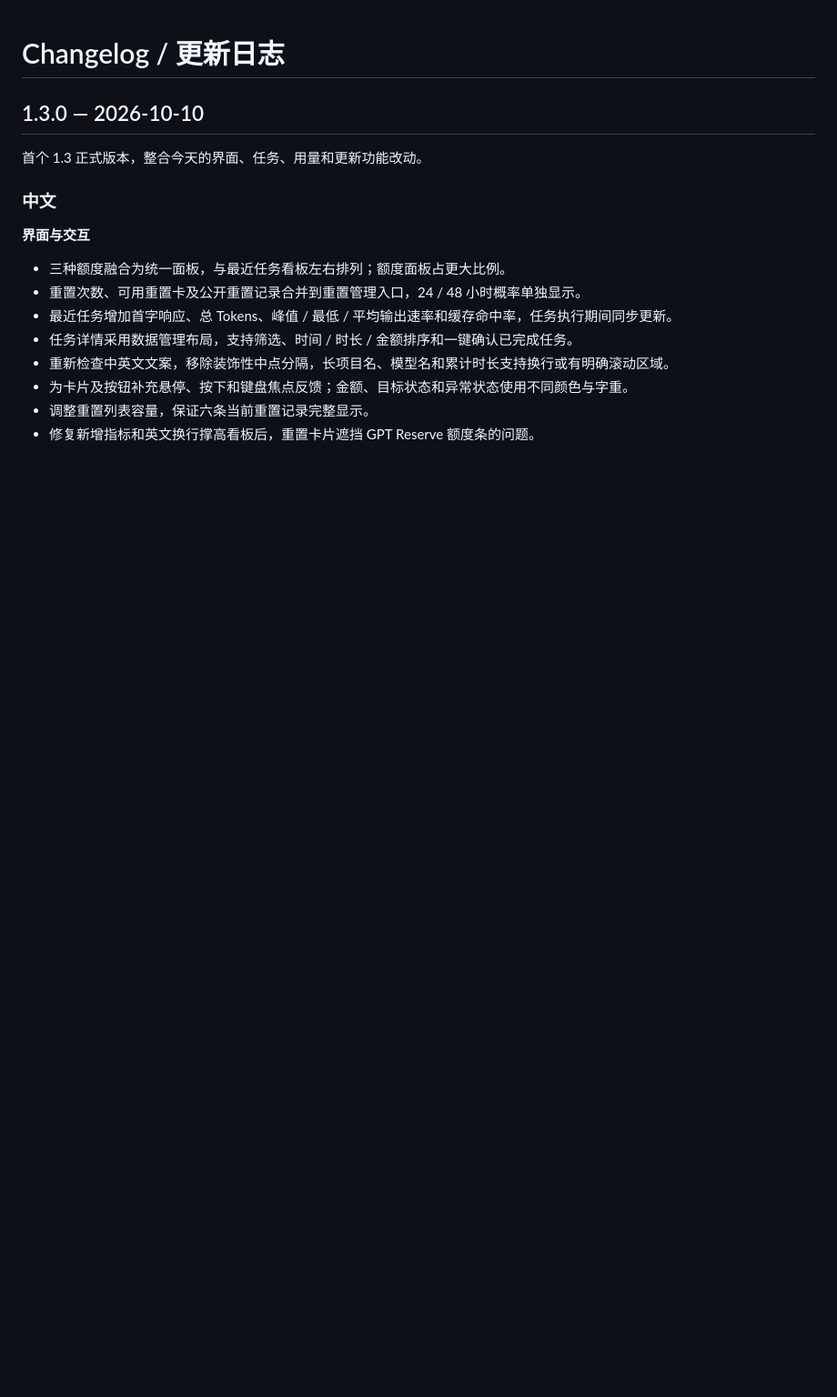
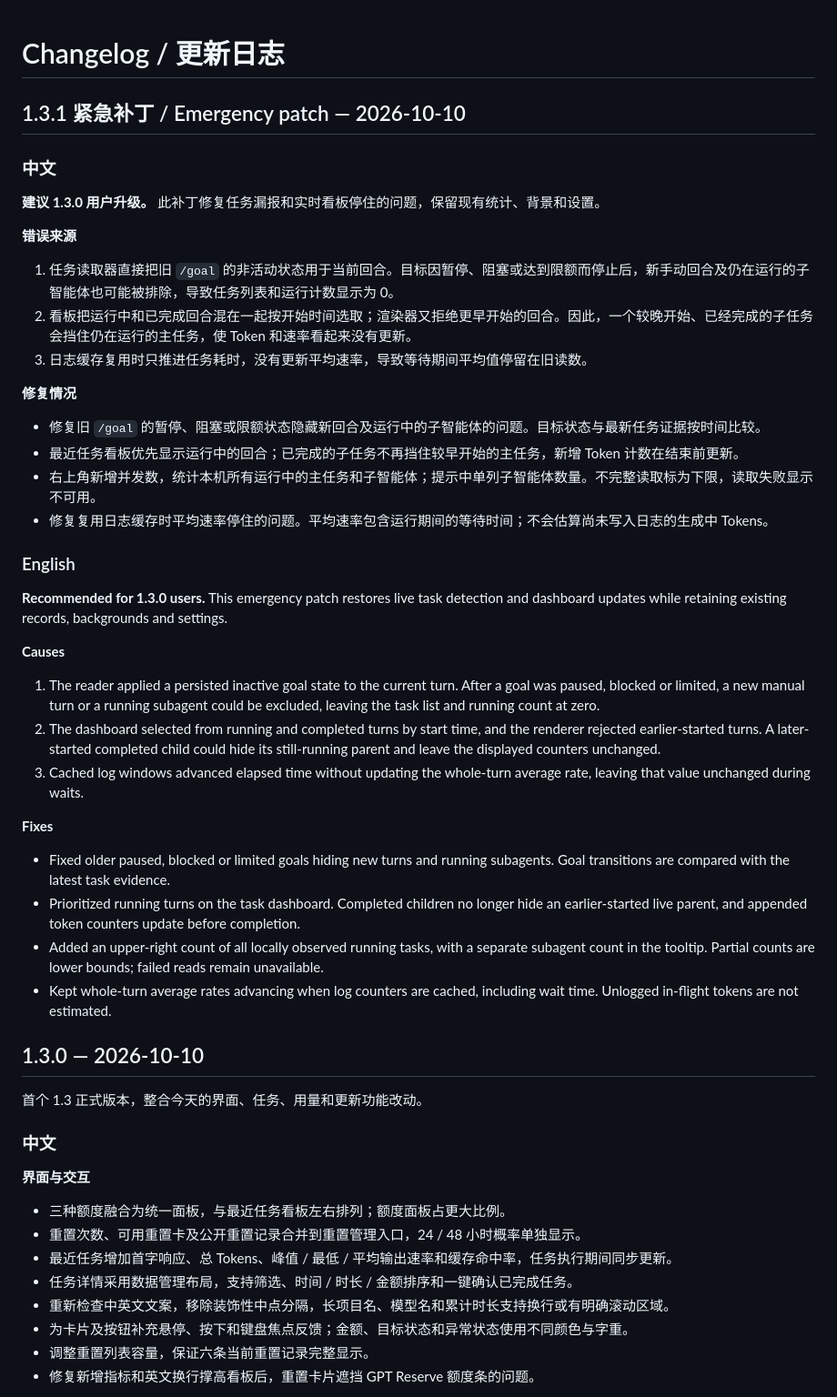
Before and after one commit to Nahida728/codex-quota-monitor, a Markdown page: CHANGELOG.md, the part around the change. Shown at 91% size. Rendered like a GitHub page; blank space fills up the shorter version.

Commit message:
fix: release 1.3.1 emergency live-task recovery

```diff
--- a/CHANGELOG.md
+++ b/CHANGELOG.md
@@ -1,4 +1,40 @@
 # Changelog / 更新日志
+
+## 1.3.1 紧急补丁 / Emergency patch — 2026-10-10
+
+### 中文
+
+**建议 1.3.0 用户升级。** 此补丁修复任务漏报和实时看板停住的问题，保留现有统计、背景和设置。
+
+**错误来源**
+
+1. 任务读取器直接把旧 `/goal` 的非活动状态用于当前回合。目标因暂停、阻塞或达到限额而停止后，新手动回合及仍在运行的子智能体也可能被排除，导致任务列表和运行计数显示为 0。
+2. 看板把运行中和已完成回合混在一起按开始时间选取；渲染器又拒绝更早开始的回合。因此，一个较晚开始、已经完成的子任务会挡住仍在运行的主任务，使 Token 和速率看起来没有更新。
+3. 日志缓存复用时只推进任务耗时，没有更新平均速率，导致等待期间平均值停留在旧读数。
+
+**修复情况**
+
+- 修复旧 `/goal` 的暂停、阻塞或限额状态隐藏新回合及运行中的子智能体的问题。目标状态与最新任务证据按时间比较。
+- 最近任务看板优先显示运行中的回合；已完成的子任务不再挡住较早开始的主任务，新增 Token 计数在结束前更新。
+- 右上角新增并发数，统计本机所有运行中的主任务和子智能体；提示中单列子智能体数量。不完整读取标为下限，读取失败显示不可用。
+- 修复复用日志缓存时平均速率停住的问题。平均速率包含运行期间的等待时间；不会估算尚未写入日志的生成中 Tokens。
+
+### English
+
+**Recommended for 1.3.0 users.** This emergency patch restores live task detection and dashboard updates while retaining existing records, backgrounds and settings.
+
+**Causes**
+
+1. The reader applied a persisted inactive goal state to the current turn. After a goal was paused, blocked or limited, a new manual turn or a running subagent could be excluded, leaving the task list and running count at zero.
+2. The dashboard selected from running and completed turns by start time, and the renderer rejected earlier-started turns. A later-started completed child could hide its still-running parent and leave the displayed counters unchanged.
+3. Cached log windows advanced elapsed time without updating the whole-turn average rate, leaving that value unchanged during waits.
+
+**Fixes**
+
+- Fixed older paused, blocked or limited goals hiding new turns and running subagents. Goal transitions are compared with the latest task evidence.
+- Prioritized running turns on the task dashboard. Completed children no longer hide an earlier-started live parent, and appended token counters update before completion.
+- Added an upper-right count of all locally observed running tasks, with a separate subagent count in the tooltip. Partial counts are lower bounds; failed reads remain unavailable.
+- Kept whole-turn average rates advancing when log counters are cached, including wait time. Unlogged in-flight tokens are not estimated.
 
 ## 1.3.0 — 2026-10-10
 
```
Also changed, not shown: AGENTS.md (+13 -0 lines), README.md (+4 -0 lines), assets/screenshot-en.png, assets/screenshot-zh.png, 14 other files.
